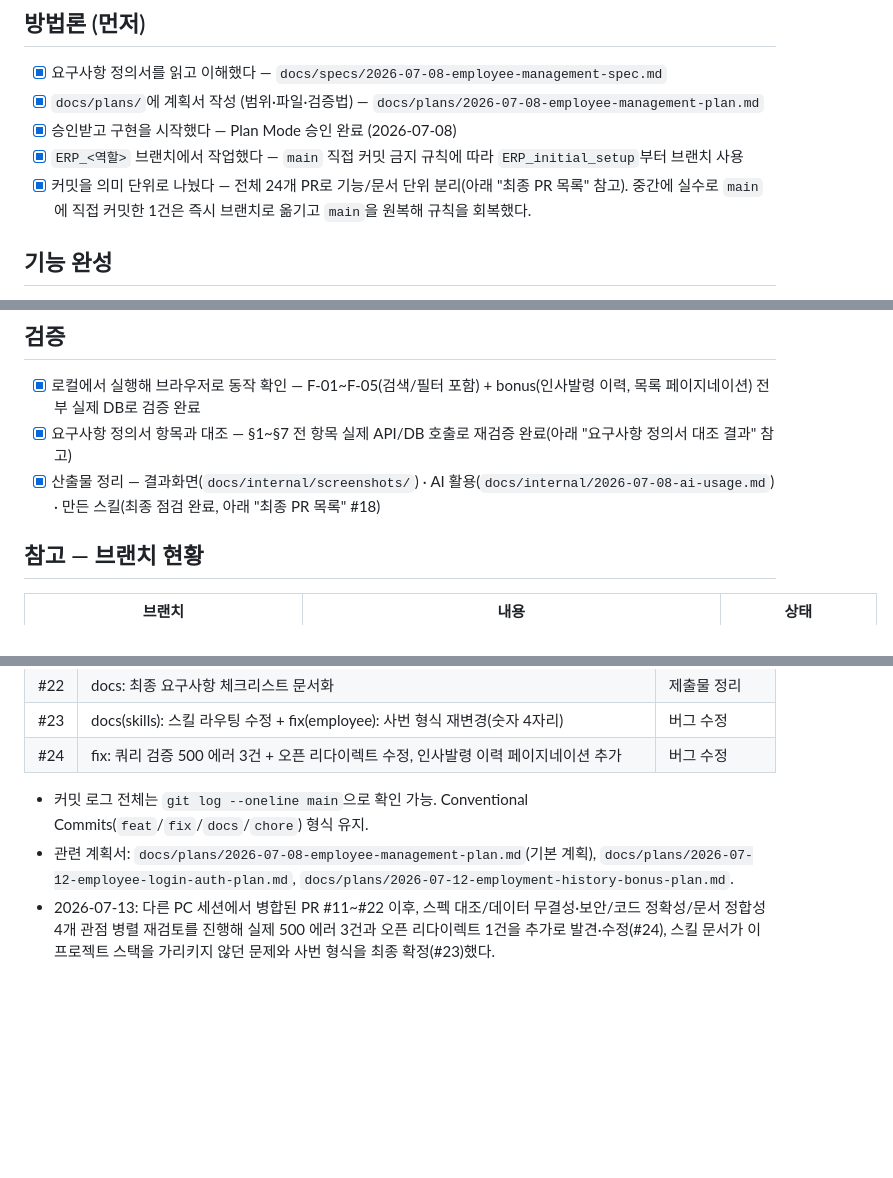
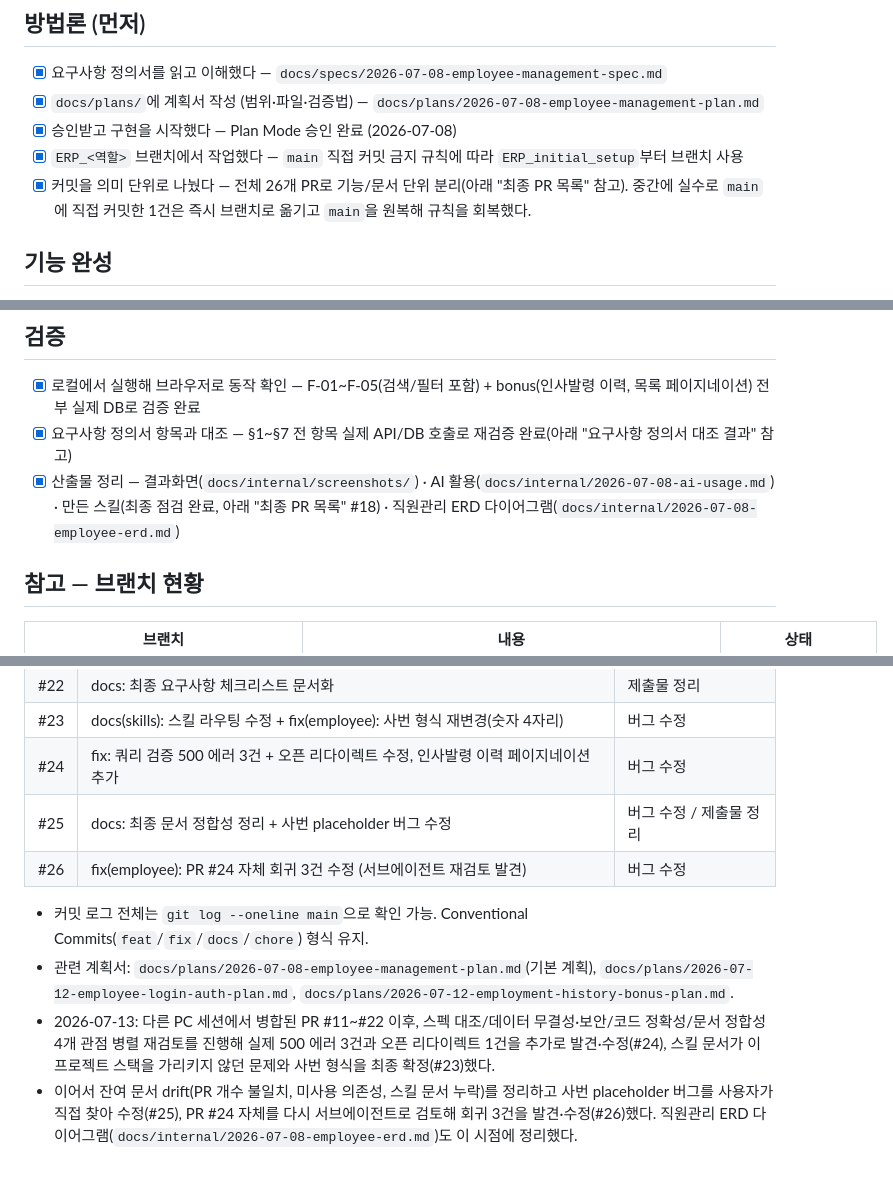
Before and after one commit to Lim-K-M/ERP_Management, a Markdown page: docs/internal/progress-checklist.md, 3 parts joined by grey strips. Drawn GitHub-style; blank space fills up the shorter version.

```diff
--- a/docs/internal/progress-checklist.md
+++ b/docs/internal/progress-checklist.md
@@ -7,7 +7,7 @@
 - [x] `docs/plans/`에 계획서 작성 (범위·파일·검증법) — `docs/plans/2026-07-08-employee-management-plan.md`
 - [x] 승인받고 구현을 시작했다 — Plan Mode 승인 완료 (2026-07-08)
 - [x] `ERP_<역할>` 브랜치에서 작업했다 — `main` 직접 커밋 금지 규칙에 따라 `ERP_initial_setup`부터 브랜치 사용
-- [x] 커밋을 의미 단위로 나눴다 — 전체 24개 PR로 기능/문서 단위 분리(아래 "최종 PR 목록" 참고). 중간에 실수로 `main`에 직접 커밋한 1건은 즉시 브랜치로 옮기고 `main`을 원복해 규칙을 회복했다.
+- [x] 커밋을 의미 단위로 나눴다 — 전체 26개 PR로 기능/문서 단위 분리(아래 "최종 PR 목록" 참고). 중간에 실수로 `main`에 직접 커밋한 1건은 즉시 브랜치로 옮기고 `main`을 원복해 규칙을 회복했다.
 
 ## 기능 완성
 - [x] 목록에 주요 필드 + 상태가 함께 보인다 (F-01) — 실제 DB로 검증 완료
@@ -19,7 +19,7 @@
 ## 검증
 - [x] 로컬에서 실행해 브라우저로 동작 확인 — F-01~F-05(검색/필터 포함) + bonus(인사발령 이력, 목록 페이지네이션) 전부 실제 DB로 검증 완료
 - [x] 요구사항 정의서 항목과 대조 — §1~§7 전 항목 실제 API/DB 호출로 재검증 완료(아래 "요구사항 정의서 대조 결과" 참고)
-- [x] 산출물 정리 — 결과화면(`docs/internal/screenshots/`) · AI 활용(`docs/internal/2026-07-08-ai-usage.md`) · 만든 스킬(최종 점검 완료, 아래 "최종 PR 목록" #18)
+- [x] 산출물 정리 — 결과화면(`docs/internal/screenshots/`) · AI 활용(`docs/internal/2026-07-08-ai-usage.md`) · 만든 스킬(최종 점검 완료, 아래 "최종 PR 목록" #18) · 직원관리 ERD 다이어그램(`docs/internal/2026-07-08-employee-erd.md`)
 
 ## 참고 — 브랜치 현황
 | 브랜치 | 내용 | 상태 |
@@ -94,7 +96,10 @@
 | #22 | docs: 최종 요구사항 체크리스트 문서화 | 제출물 정리 |
 | #23 | docs(skills): 스킬 라우팅 수정 + fix(employee): 사번 형식 재변경(숫자 4자리) | 버그 수정 |
 | #24 | fix: 쿼리 검증 500 에러 3건 + 오픈 리다이렉트 수정, 인사발령 이력 페이지네이션 추가 | 버그 수정 |
+| #25 | docs: 최종 문서 정합성 정리 + 사번 placeholder 버그 수정 | 버그 수정 / 제출물 정리 |
+| #26 | fix(employee): PR #24 자체 회귀 3건 수정 (서브에이전트 재검토 발견) | 버그 수정 |
 
 - 커밋 로그 전체는 `git log --oneline main`으로 확인 가능. Conventional Commits(`feat`/`fix`/`docs`/`chore`) 형식 유지.
 - 관련 계획서: `docs/plans/2026-07-08-employee-management-plan.md`(기본 계획), `docs/plans/2026-07-12-employee-login-auth-plan.md`, `docs/plans/2026-07-12-employment-history-bonus-plan.md`.
 - 2026-07-13: 다른 PC 세션에서 병합된 PR #11~#22 이후, 스펙 대조/데이터 무결성·보안/코드 정확성/문서 정합성 4개 관점 병렬 재검토를 진행해 실제 500 에러 3건과 오픈 리다이렉트 1건을 추가로 발견·수정(#24), 스킬 문서가 이 프로젝트 스택을 가리키지 않던 문제와 사번 형식을 최종 확정(#23)했다.
+- 이어서 잔여 문서 drift(PR 개수 불일치, 미사용 의존성, 스킬 문서 누락)를 정리하고 사번 placeholder 버그를 사용자가 직접 찾아 수정(#25), PR #24 자체를 다시 서브에이전트로 검토해 회귀 3건을 발견·수정(#26)했다. 직원관리 ERD 다이어그램(`docs/internal/2026-07-08-employee-erd.md`)도 이 시점에 정리했다.
```
Also changed, not shown: other parts of docs/internal/progress-checklist.md (+3 -1 lines), docs/internal/2026-07-08-ai-usage.md (+3 -1 lines), docs/internal/2026-07-08-employee-erd.md (added, +85 -0 lines).
